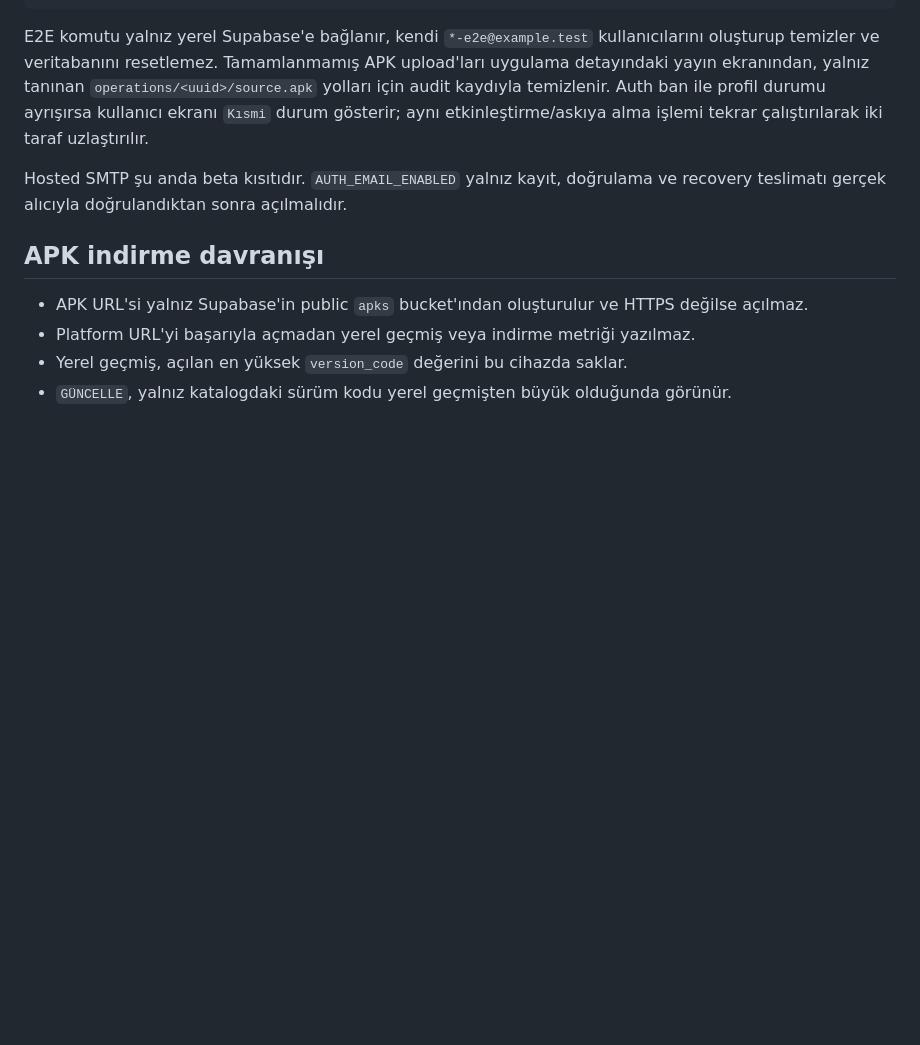
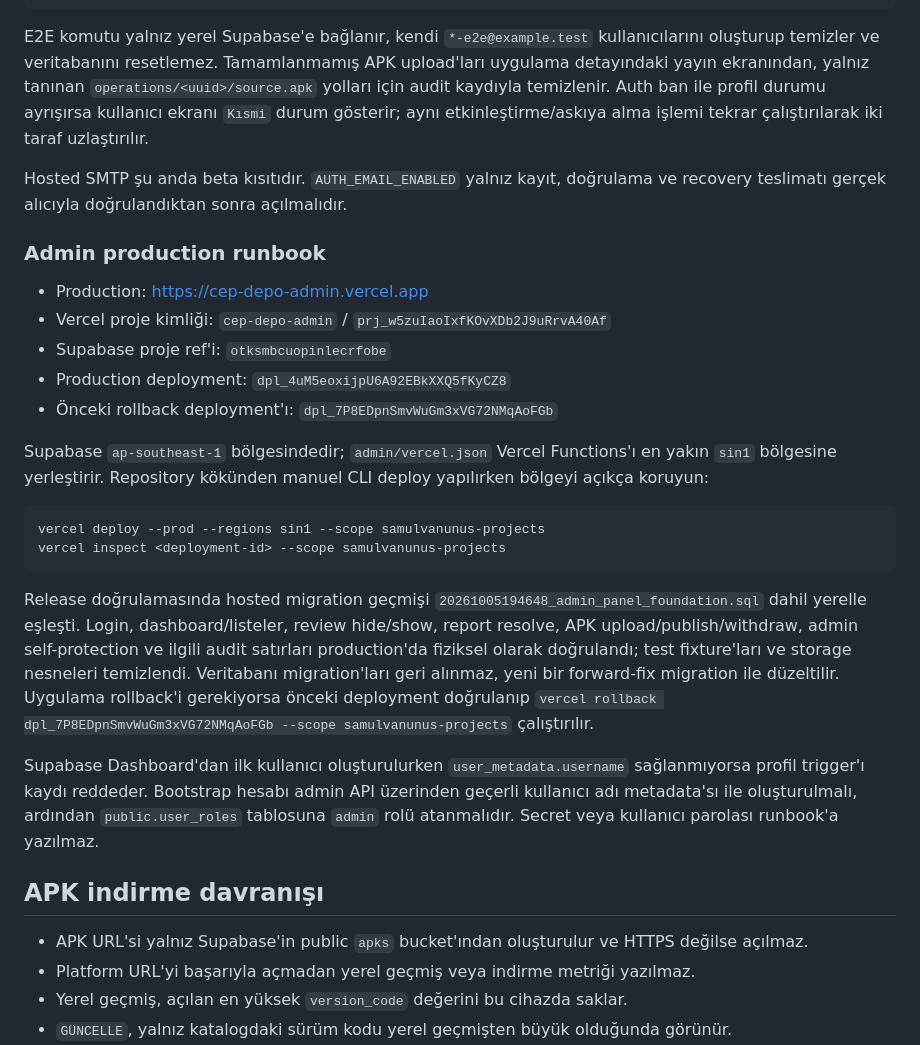
Before and after one commit to SamulVanunu/cep-depo, a Markdown page: README.md, the part around the change. Drawn GitHub-style; blank space fills up the shorter version.

Commit message:
docs: add admin production runbook

````diff
--- a/README.md
+++ b/README.md
@@ -121,6 +121,25 @@ E2E komutu yalnız yerel Supabase'e bağlanır, kendi `*-e2e@example.test` kulla
 
 Hosted SMTP şu anda beta kısıtıdır. `AUTH_EMAIL_ENABLED` yalnız kayıt, doğrulama ve recovery teslimatı gerçek alıcıyla doğrulandıktan sonra açılmalıdır.
 
+### Admin production runbook
+
+- Production: <https://cep-depo-admin.vercel.app>
+- Vercel proje kimliği: `cep-depo-admin` / `prj_w5zuIaoIxfKOvXDb2J9uRrvA40Af`
+- Supabase proje ref'i: `otksmbcuopinlecrfobe`
+- Production deployment: `dpl_4uM5eoxijpU6A92EBkXXQ5fKyCZ8`
+- Önceki rollback deployment'ı: `dpl_7P8EDpnSmvWuGm3xVG72NMqAoFGb`
+
+Supabase `ap-southeast-1` bölgesindedir; `admin/vercel.json` Vercel Functions'ı en yakın `sin1` bölgesine yerleştirir. Repository kökünden manuel CLI deploy yapılırken bölgeyi açıkça koruyun:
+
+```bash
+vercel deploy --prod --regions sin1 --scope samulvanunus-projects
+vercel inspect <deployment-id> --scope samulvanunus-projects
+```
+
+Release doğrulamasında hosted migration geçmişi `20261005194648_admin_panel_foundation.sql` dahil yerelle eşleşti. Login, dashboard/listeler, review hide/show, report resolve, APK upload/publish/withdraw, admin self-protection ve ilgili audit satırları production'da fiziksel olarak doğrulandı; test fixture'ları ve storage nesneleri temizlendi. Veritabanı migration'ları geri alınmaz, yeni bir forward-fix migration ile düzeltilir. Uygulama rollback'i gerekiyorsa önceki deployment doğrulanıp `vercel rollback dpl_7P8EDpnSmvWuGm3xVG72NMqAoFGb --scope samulvanunus-projects` çalıştırılır.
+
+Supabase Dashboard'dan ilk kullanıcı oluşturulurken `user_metadata.username` sağlanmıyorsa profil trigger'ı kaydı reddeder. Bootstrap hesabı admin API üzerinden geçerli kullanıcı adı metadata'sı ile oluşturulmalı, ardından `public.user_roles` tablosuna `admin` rolü atanmalıdır. Secret veya kullanıcı parolası runbook'a yazılmaz.
+
 ## APK indirme davranışı
 
 - APK URL'si yalnız Supabase'in public `apks` bucket'ından oluşturulur ve HTTPS değilse açılmaz.
````
